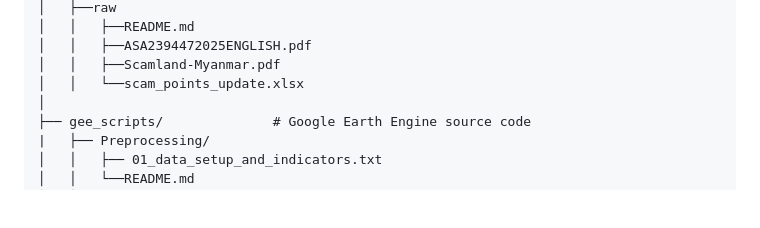
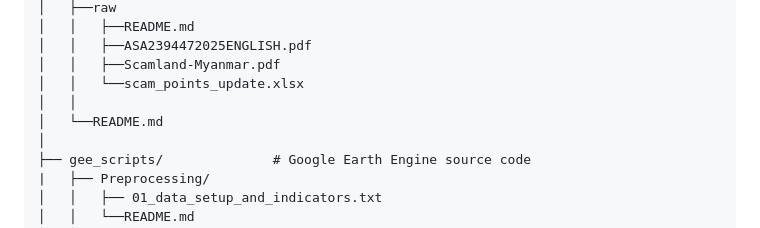
Before and after one commit to Levine-l/CASA0025Project, a Markdown page: readme.md, the part around the change. Drawn GitHub-style; blank space fills up the shorter version.

```diff
--- a/readme.md
+++ b/readme.md
@@ -157,6 +157,8 @@ CASA0025Project/
 │   │   ├──ASA2394472025ENGLISH.pdf
 │   │   ├──Scamland-Myanmar.pdf
 │   │   └──scam_points_update.xlsx
+│   │
+│   └──README.md
 │
 ├── gee_scripts/              # Google Earth Engine source code
 |   ├── Preprocessing/
```
